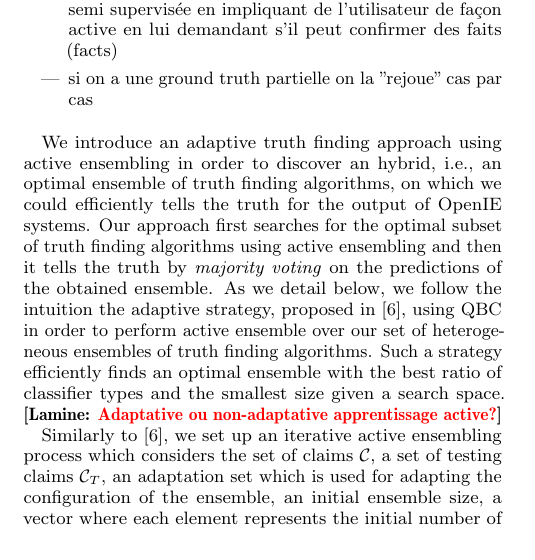
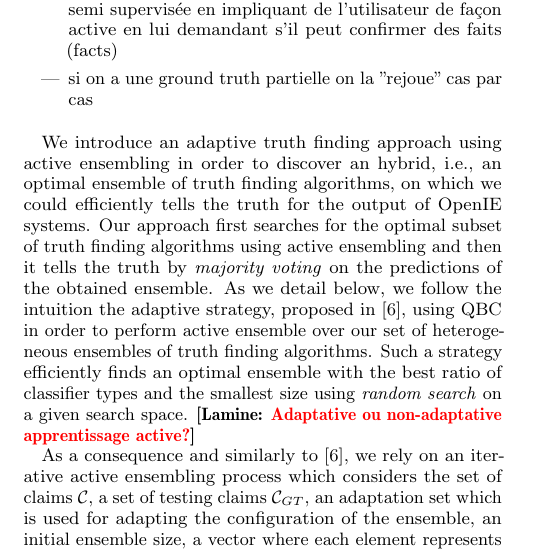
Before and after one commit to baalamine/qf-discoverings, a LaTeX paper (draft_demo/main.tex, which reads draft_demo/active_truth_finding.tex): part of one column of page 3 of 4, cut so that both start at the same text. Compiled offline with pdfLaTeX.

Commit message:
passing over sect. 3

```diff
--- a/draft_demo/active_truth_finding.tex
+++ b/draft_demo/active_truth_finding.tex
@@ -77,12 +77,12 @@ Our approach first searches for the optimal subset of truth finding algorithms u
 tells the truth by \emph{majority voting} on the predictions of the obtained ensemble. As we detail below, we follow the intuition
 the adaptive strategy, proposed in~\cite{Lu15}, using QBC in order to perform active ensemble over our set of heterogeneous
 ensembles of truth finding algorithms. Such a strategy efficiently finds an optimal ensemble with the best ratio of classifier
-types and the smallest size given a search space.
+types and the smallest size using \emph{random search} on a given search space.
 \lamine{Adaptative ou non-adaptative apprentissage active?}
 
 
-Similarly to~\cite{Lu15}, we set up an iterative active ensembling process which considers the set of claims $\claimset{}$, a set of testing claims
-$\claimset_{T}$, an adaptation set which is used for adapting the configuration of the ensemble, an initial ensemble size, a vector where each element
+As a consequence and similarly to~\cite{Lu15}, we rely on an iterative active ensembling process which considers the set of claims $\claimset{}$, a set of testing claims
+$\claimset_{GT}$, an adaptation set which is used for adapting the configuration of the ensemble, an initial ensemble size, a vector where each element
 represents the initial number of instances of a type of truth finding algorithms, a window size and a stopping criteria. At each iteration, the algorithm
 chooses the set of claims about the same query for asking labels to the user. Once the requested labels are obtained from the user, the algorithm puts the claims
 along with their labels into the training set. \lamine{Une esquisse du process d'apprentissage active}
```
Also changed, not shown: draft_demo/main.pdf.
